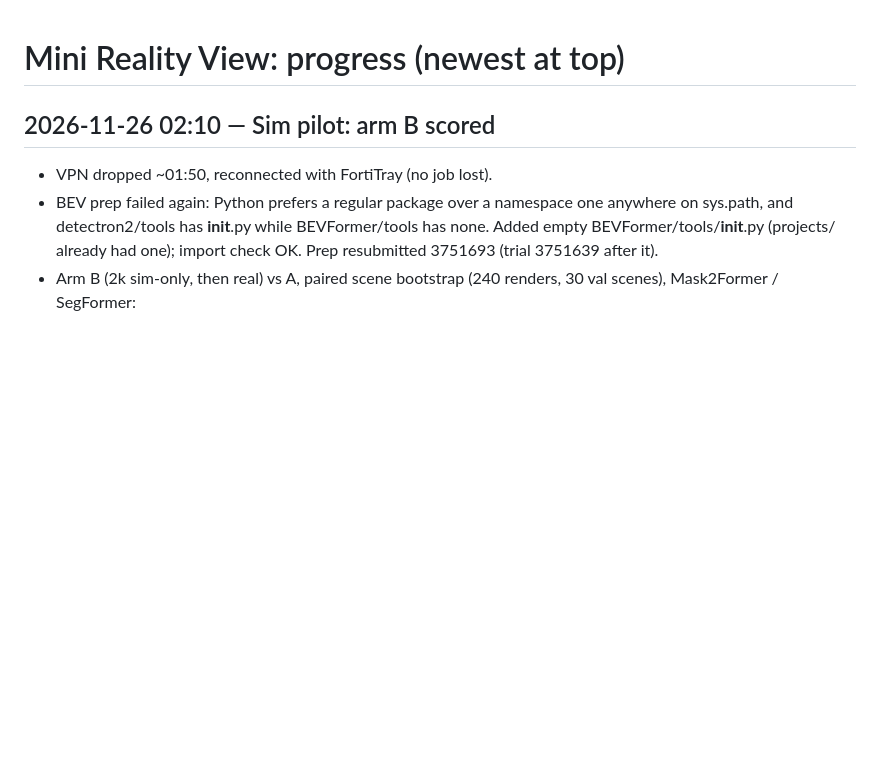
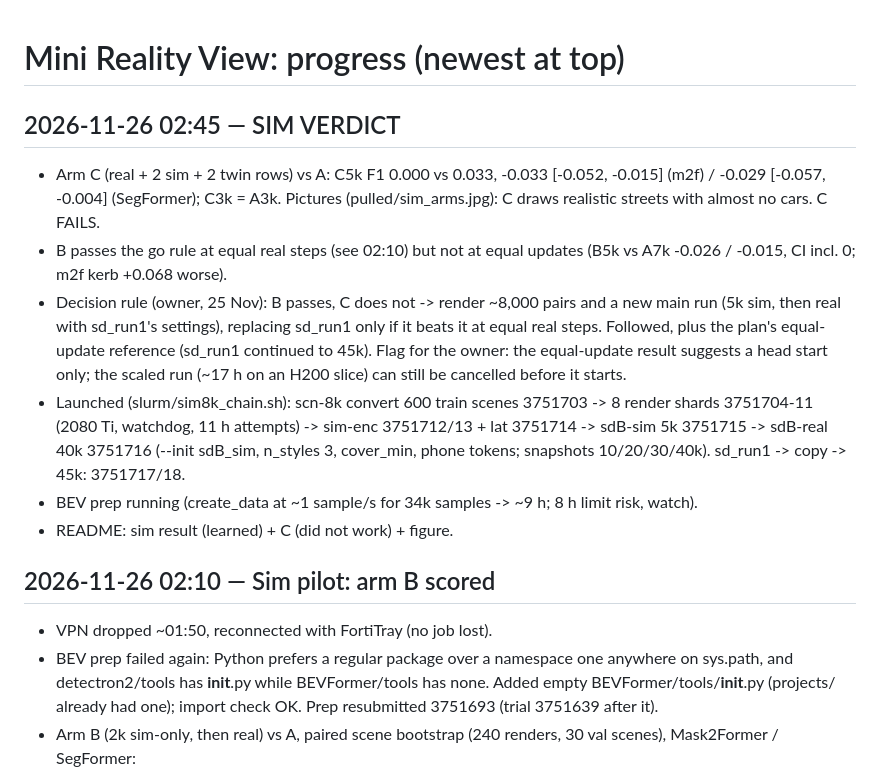
Before and after one commit to TarunTomar122/mini-reality-view, a Markdown page: PROGRESS.md, the part around the change. Rendered like a GitHub page; blank space fills up the shorter version.

```diff
--- a/PROGRESS.md
+++ b/PROGRESS.md
@@ -1,4 +1,12 @@
 # Mini Reality View: progress (newest at top)
+
+## 2026-11-26 02:45 — SIM VERDICT
+- Arm C (real + 2 sim + 2 twin rows) vs A: C5k F1 0.000 vs 0.033, -0.033 [-0.052, -0.015] (m2f) / -0.029 [-0.057, -0.004] (SegFormer); C3k = A3k. Pictures (pulled/sim_arms.jpg): C draws realistic streets with almost no cars. C FAILS.
+- B passes the go rule at equal real steps (see 02:10) but not at equal updates (B5k vs A7k -0.026 / -0.015, CI incl. 0; m2f kerb +0.068 worse).
+- Decision rule (owner, 25 Nov): B passes, C does not -> render ~8,000 pairs and a new main run (5k sim, then real with sd_run1's settings), replacing sd_run1 only if it beats it at equal real steps. Followed, plus the plan's equal-update reference (sd_run1 continued to 45k). Flag for the owner: the equal-update result suggests a head start only; the scaled run (~17 h on an H200 slice) can still be cancelled before it starts.
+- Launched (slurm/sim8k_chain.sh): scn-8k convert 600 train scenes 3751703 -> 8 render shards 3751704-11 (2080 Ti, watchdog, 11 h attempts) -> sim-enc 3751712/13 + lat 3751714 -> sdB-sim 5k 3751715 -> sdB-real 40k 3751716 (--init sdB_sim, n_styles 3, cover_min, phone tokens; snapshots 10/20/30/40k). sd_run1 -> copy -> 45k: 3751717/18.
+- BEV prep running (create_data at ~1 sample/s for 34k samples -> ~9 h; 8 h limit risk, watch).
+- README: sim result (learned) + C (did not work) + figure.
 
 ## 2026-11-26 02:10 — Sim pilot: arm B scored
 - VPN dropped ~01:50, reconnected with FortiTray (no job lost).
```
Also changed, not shown: README.md (+21 -0 lines), docs/figs/sim_arms.jpg (added), 2 other files.
